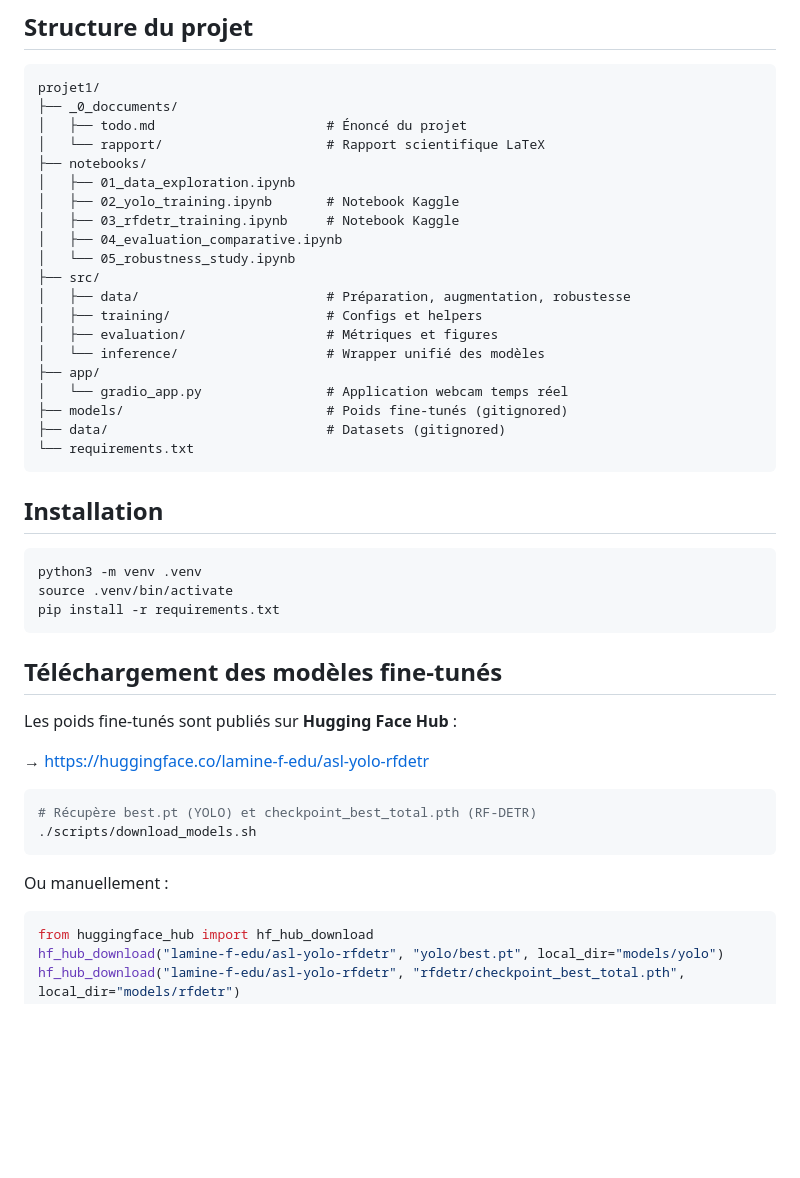
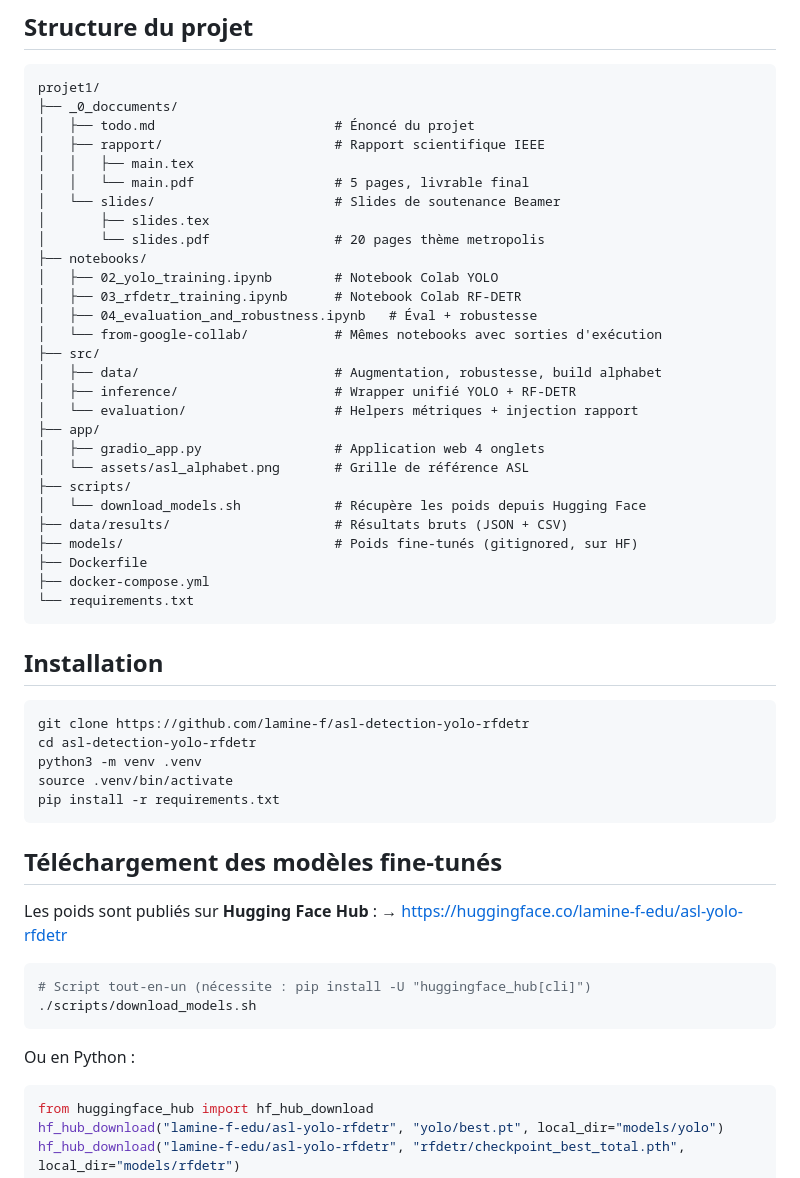
Before and after one commit to lamine-f/asl-detection-yolo-rfdetr, a Markdown page: README.md, the part around one of its changes. Drawn GitHub-style; blank space fills up the shorter version.

````diff
--- a/README.md
+++ b/README.md
@@ -29,29 +61,39 @@ Application de reconnaissance des 26 lettres de l'alphabet ASL pour faciliter la
 ```
 projet1/
 ├── _0_doccuments/
-│   ├── todo.md                      # Énoncé du projet
-│   └── rapport/                     # Rapport scientifique LaTeX
+│   ├── todo.md                       # Énoncé du projet
+│   ├── rapport/                      # Rapport scientifique IEEE
+│   │   ├── main.tex
+│   │   └── main.pdf                  # 5 pages, livrable final
+│   └── slides/                       # Slides de soutenance Beamer
+│       ├── slides.tex
+│       └── slides.pdf                # 20 pages thème metropolis
 ├── notebooks/
-│   ├── 01_data_exploration.ipynb
-│   ├── 02_yolo_training.ipynb       # Notebook Kaggle
-│   ├── 03_rfdetr_training.ipynb     # Notebook Kaggle
-│   ├── 04_evaluation_comparative.ipynb
-│   └── 05_robustness_study.ipynb
+│   ├── 02_yolo_training.ipynb        # Notebook Colab YOLO
+│   ├── 03_rfdetr_training.ipynb      # Notebook Colab RF-DETR
+│   ├── 04_evaluation_and_robustness.ipynb   # Éval + robustesse
+│   └── from-google-collab/           # Mêmes notebooks avec sorties d'exécution
 ├── src/
-│   ├── data/                        # Préparation, augmentation, robustesse
-│   ├── training/                    # Configs et helpers
-│   ├── evaluation/                  # Métriques et figures
-│   └── inference/                   # Wrapper unifié des modèles
+│   ├── data/                         # Augmentation, robustesse, build alphabet
+│   ├── inference/                    # Wrapper unifié YOLO + RF-DETR
+│   └── evaluation/                   # Helpers métriques + injection rapport
 ├── app/
-│   └── gradio_app.py                # Application webcam temps réel
-├── models/                          # Poids fine-tunés (gitignored)
-├── data/                            # Datasets (gitignored)
+│   ├── gradio_app.py                 # Application web 4 onglets
+│   └── assets/asl_alphabet.png       # Grille de référence ASL
+├── scripts/
+│   └── download_models.sh            # Récupère les poids depuis Hugging Face
+├── data/results/                     # Résultats bruts (JSON + CSV)
+├── models/                           # Poids fine-tunés (gitignored, sur HF)
+├── Dockerfile
+├── docker-compose.yml
 └── requirements.txt
 ```
 
 ## Installation
 
 ```bash
+git clone https://github.com/lamine-f/asl-detection-yolo-rfdetr
+cd asl-detection-yolo-rfdetr
 python3 -m venv .venv
 source .venv/bin/activate
 pip install -r requirements.txt
@@ -59,16 +101,15 @@ pip install -r requirements.txt
 
 ## Téléchargement des modèles fine-tunés
 
-Les poids fine-tunés sont publiés sur **Hugging Face Hub** :
-
+Les poids sont publiés sur **Hugging Face Hub** :
 → https://huggingface.co/lamine-f-edu/asl-yolo-rfdetr
 
 ```bash
-# Récupère best.pt (YOLO) et checkpoint_best_total.pth (RF-DETR)
+# Script tout-en-un (nécessite : pip install -U "huggingface_hub[cli]")
 ./scripts/download_models.sh
 ```
 
-Ou manuellement :
+Ou en Python :
 
 ```python
 from huggingface_hub import hf_hub_download
````
Also changed, not shown: other parts of README.md (+56 -35 lines).
